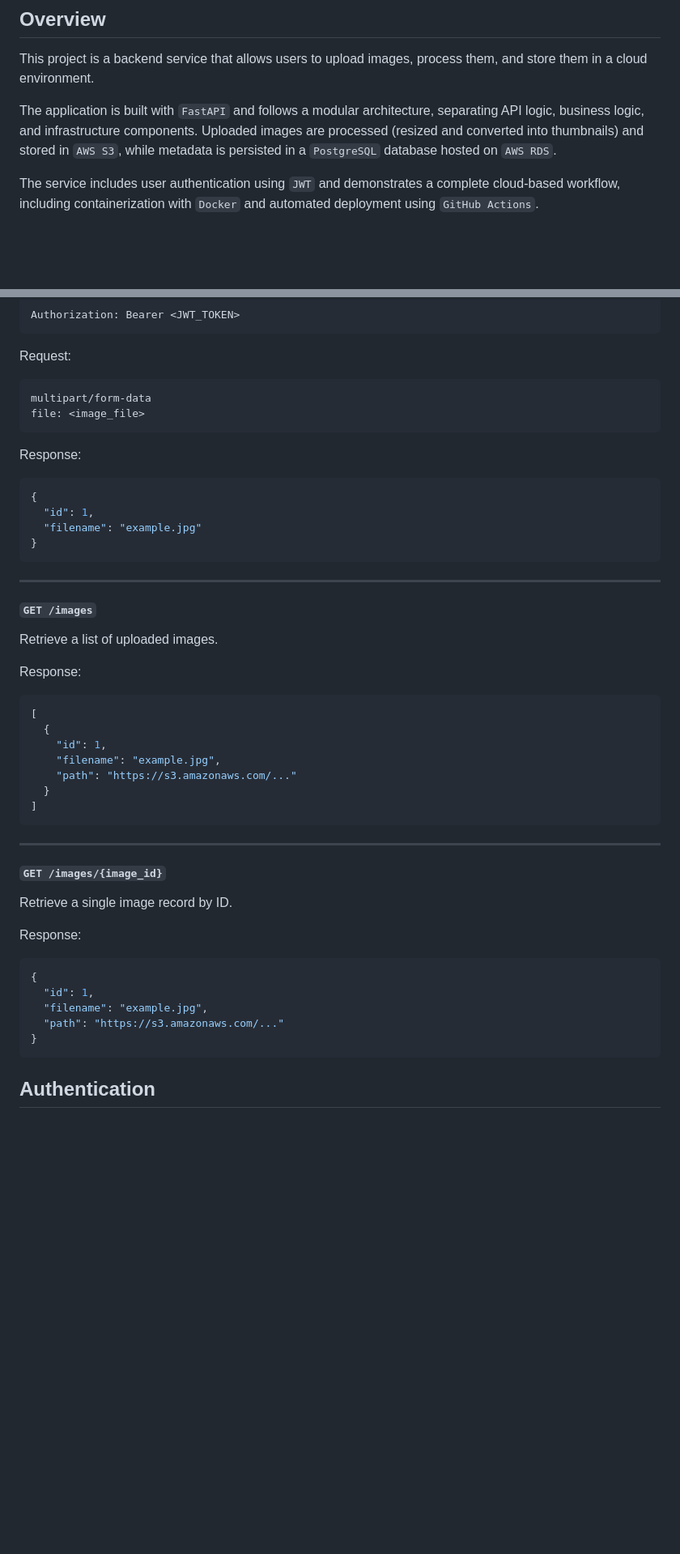
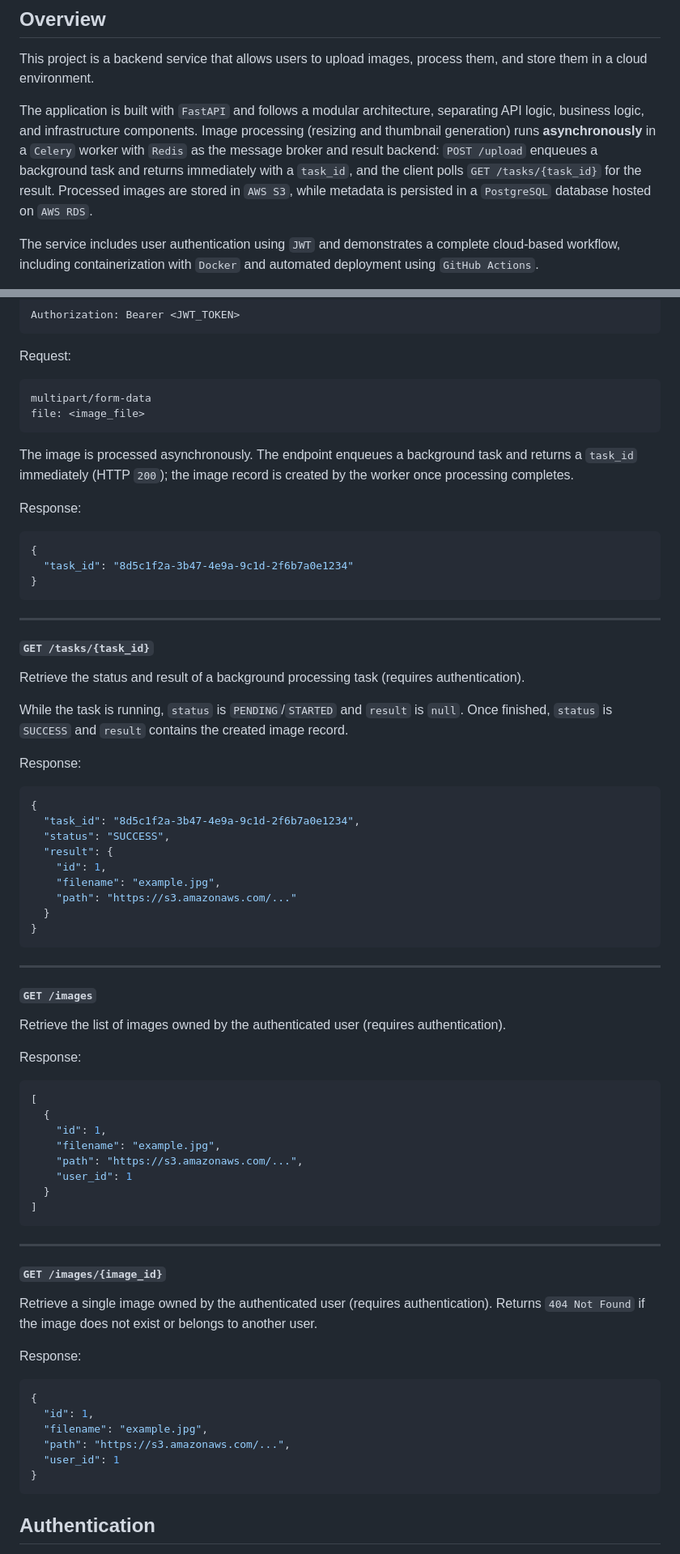
Before and after one commit to tarmino-dev/thinking, a Markdown page: fun_projects/image_upload_api/README.md, 2 parts joined by grey strips. Shown at 81% size. Rendered like a GitHub page; blank space fills up the shorter version.

````diff
--- a/fun_projects/image_upload_api/README.md
+++ b/fun_projects/image_upload_api/README.md
@@ -6,7 +6,7 @@ A cloud-based backend service for uploading, processing, and storing images usin
 
 This project is a backend service that allows users to upload images, process them, and store them in a cloud environment.
 
-The application is built with `FastAPI` and follows a modular architecture, separating API logic, business logic, and infrastructure components. Uploaded images are processed (resized and converted into thumbnails) and stored in `AWS S3`, while metadata is persisted in a `PostgreSQL` database hosted on `AWS RDS`.
+The application is built with `FastAPI` and follows a modular architecture, separating API logic, business logic, and infrastructure components. Image processing (resizing and thumbnail generation) runs **asynchronously** in a `Celery` worker with `Redis` as the message broker and result backend: `POST /upload` enqueues a background task and returns immediately with a `task_id`, and the client polls `GET /tasks/{task_id}` for the result. Processed images are stored in `AWS S3`, while metadata is persisted in a `PostgreSQL` database hosted on `AWS RDS`.
 
 The service includes user authentication using `JWT` and demonstrates a complete cloud-based workflow, including containerization with `Docker` and automated deployment using `GitHub Actions`.
 
@@ -203,12 +225,35 @@ multipart/form-data
 file: <image_file>
 ```
 
+The image is processed asynchronously. The endpoint enqueues a background task and returns a `task_id` immediately (HTTP `200`); the image record is created by the worker once processing completes.
+
 Response:
 
 ```json id="m4c1qx"
 {
-  "id": 1,
-  "filename": "example.jpg"
+  "task_id": "8d5c1f2a-3b47-4e9a-9c1d-2f6b7a0e1234"
+}
+```
+
+---
+
+#### `GET /tasks/{task_id}`
+
+Retrieve the status and result of a background processing task (requires authentication).
+
+While the task is running, `status` is `PENDING`/`STARTED` and `result` is `null`. Once finished, `status` is `SUCCESS` and `result` contains the created image record.
+
+Response:
+
+```json id="t1a2s3"
+{
+  "task_id": "8d5c1f2a-3b47-4e9a-9c1d-2f6b7a0e1234",
+  "status": "SUCCESS",
+  "result": {
+    "id": 1,
+    "filename": "example.jpg",
+    "path": "https://s3.amazonaws.com/..."
+  }
 }
 ```
 
@@ -216,7 +261,7 @@ Response:
 
 #### `GET /images`
 
-Retrieve a list of uploaded images.
+Retrieve the list of images owned by the authenticated user (requires authentication).
 
 Response:
 
@@ -225,7 +270,8 @@ Response:
   {
     "id": 1,
     "filename": "example.jpg",
-    "path": "https://s3.amazonaws.com/..."
+    "path": "https://s3.amazonaws.com/...",
+    "user_id": 1
   }
 ]
 ```
@@ -234,7 +280,7 @@ Response:
 
 #### `GET /images/{image_id}`
 
-Retrieve a single image record by ID.
+Retrieve a single image owned by the authenticated user (requires authentication). Returns `404 Not Found` if the image does not exist or belongs to another user.
 
 Response:
 
@@ -242,7 +288,8 @@ Response:
 {
   "id": 1,
   "filename": "example.jpg",
-  "path": "https://s3.amazonaws.com/..."
+  "path": "https://s3.amazonaws.com/...",
+  "user_id": 1
 }
 ```
 
````
Also changed, not shown: other parts of fun_projects/image_upload_api/README.md (+100 -33 lines).
